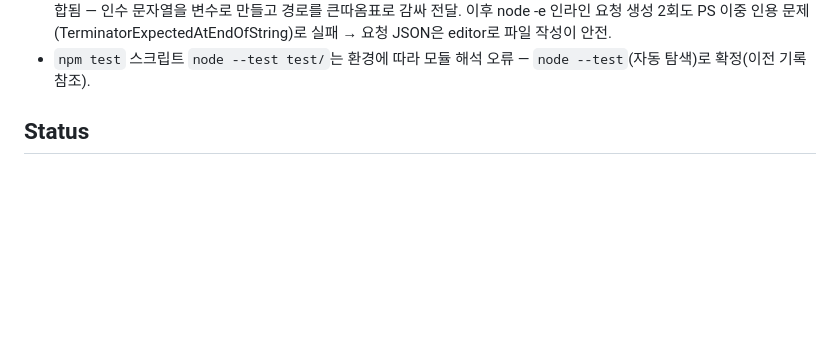
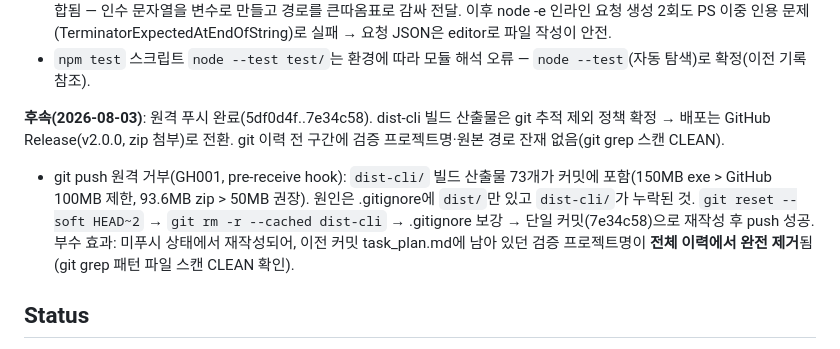
Before and after one commit to Chiriri722/Tsukuru-Agent, a Markdown page: task_plan.md, the part around the change. GitHub-like rendering; blank space fills up the shorter version.

Commit message:
docs: push 거부(GH001) 해결·이력 정화·배포 정책 기록

```diff
--- a/task_plan.md
+++ b/task_plan.md
@@ -104,5 +104,9 @@ Electron GUI에 강결합된 Tsukuru Extractor 2.3.0의 추출·적용 로직을
 - Start-Process -ArgumentList에 공백 포함 경로 전달 시 분할 오류(ENOENT 'C:\\...\\Tsukuru'): 배열 인수는 quoting 없이 결합됨 — 인수 문자열을 변수로 만들고 경로를 큰따옴표로 감싸 전달. 이후 node -e 인라인 요청 생성 2회도 PS 이중 인용 문제(TerminatorExpectedAtEndOfString)로 실패 → 요청 JSON은 editor로 파일 작성이 안전.
 - `npm test` 스크립트 `node --test test/`는 환경에 따라 모듈 해석 오류 — `node --test`(자동 탐색)로 확정(이전 기록 참조).
 
+
+**후속(2026-08-03)**: 원격 푸시 완료(5df0d4f..7e34c58). dist-cli 빌드 산출물은 git 추적 제외 정책 확정 → 배포는 GitHub Release(v2.0.0, zip 첨부)로 전환. git 이력 전 구간에 검증 프로젝트명·원본 경로 잔재 없음(git grep 스캔 CLEAN).
+- git push 원격 거부(GH001, pre-receive hook): `dist-cli/` 빌드 산출물 73개가 커밋에 포함(150MB exe > GitHub 100MB 제한, 93.6MB zip > 50MB 권장). 원인은 .gitignore에 `dist/`만 있고 `dist-cli/`가 누락된 것. `git reset --soft HEAD~2` → `git rm -r --cached dist-cli` → .gitignore 보강 → 단일 커밋(7e34c58)으로 재작성 후 push 성공. 부수 효과: 미푸시 상태에서 재작성되어, 이전 커밋 task_plan.md에 남아 있던 검증 프로젝트명이 **전체 이력에서 완전 제거**됨(git grep 패턴 파일 스캔 CLEAN 확인).
+
 ## Status
 **전 Phase 완료(1~9, 11) + Phase 10 부분 완료(2026-08-03)** — 실제 프로젝트 검증: standard extract 118txt/29,671 entries/6.0MB/4.4s, verify·patch(2건)·apply(118파일/3.3s) 통과, Completed 한글 반영·Backup 원본 보존·I:\ 원본 무손상 확인. full 프로파일: 123파일/32,248 entries(ext_plugins·ext_scripts·ext_javascript·ext_note 생성, verify ok). **Phase 11 완료**: headless exe(zip, 93.6MB) 빌드·실측(verify ok, stdout JSON·exit code 정상), THIRD-PARTY-NOTICES 26개 패키지. **잔여 선택 작업**: 스모크의 node:test 정식 전환, 번역 완료 후 실제 삽입(apply) 테스트(사용자 진행 예정), pkg/SEA 등 더 가벼운 단일 exe 대안 검토(nsis portable은 stdio 유실로 부적합 판정).
```
